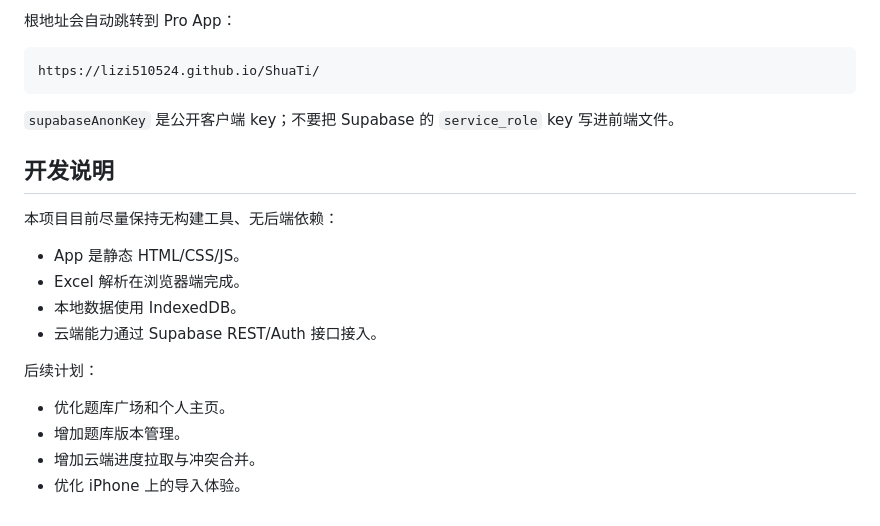
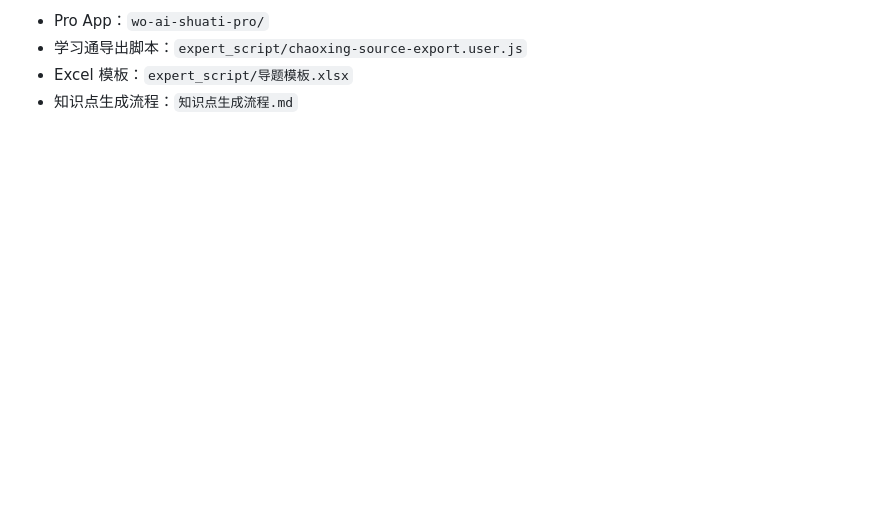
Before and after one commit to LiZi510524/ShuaTi, a Markdown page: README.md, the part around one of its changes. Rendered like a GitHub page; blank space fills up the shorter version.

````diff
--- a/README.md
+++ b/README.md
@@ -139,23 +135,4 @@ https://lizi510524.github.io/ShuaTi/wo-ai-shuati-pro/
-根地址会自动跳转到 Pro App：
-
-```text
-https://lizi510524.github.io/ShuaTi/
-```
-
-`supabaseAnonKey` 是公开客户端 key；不要把 Supabase 的 `service_role` key 写进前端文件。
-
-## 开发说明
-
-本项目目前尽量保持无构建工具、无后端依赖：
-
-- App 是静态 HTML/CSS/JS。
-- Excel 解析在浏览器端完成。
-- 本地数据使用 IndexedDB。
-- 云端能力通过 Supabase REST/Auth 接口接入。
-
-后续计划：
-
-- 优化题库广场和个人主页。
-- 增加题库版本管理。
-- 增加云端进度拉取与冲突合并。
-- 优化 iPhone 上的导入体验。
+- Pro App：`wo-ai-shuati-pro/`
+- 学习通导出脚本：`expert_script/chaoxing-source-export.user.js`
+- Excel 模板：`expert_script/导题模板.xlsx`
+- 知识点生成流程：`知识点生成流程.md`
````
Also changed, not shown: other parts of README.md (+97 -101 lines).
